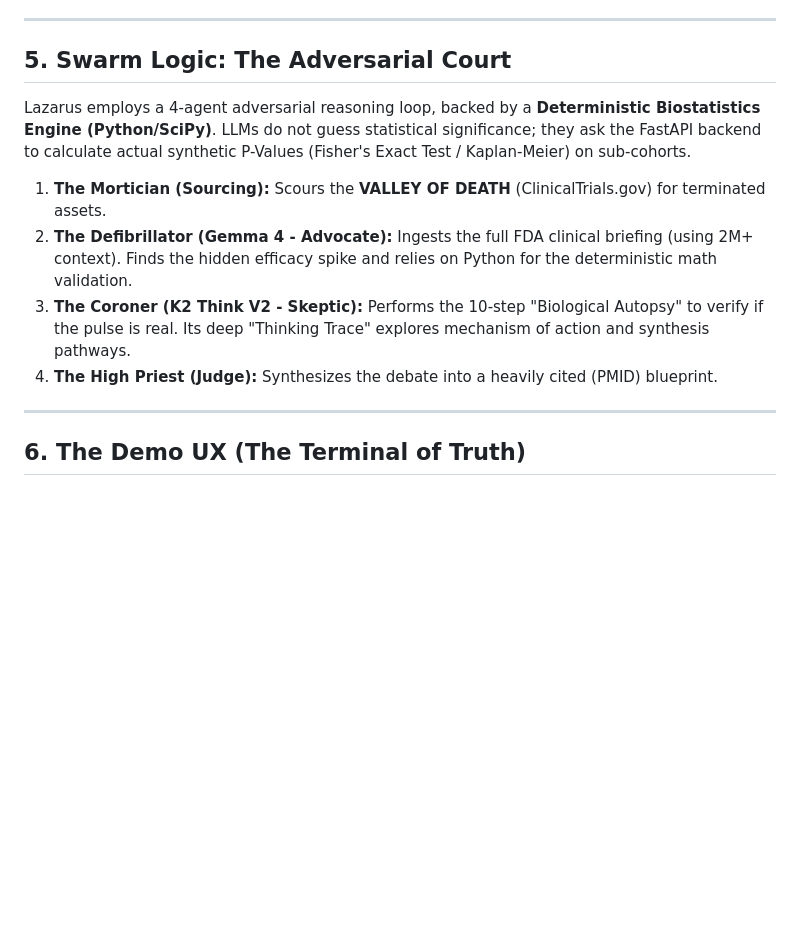
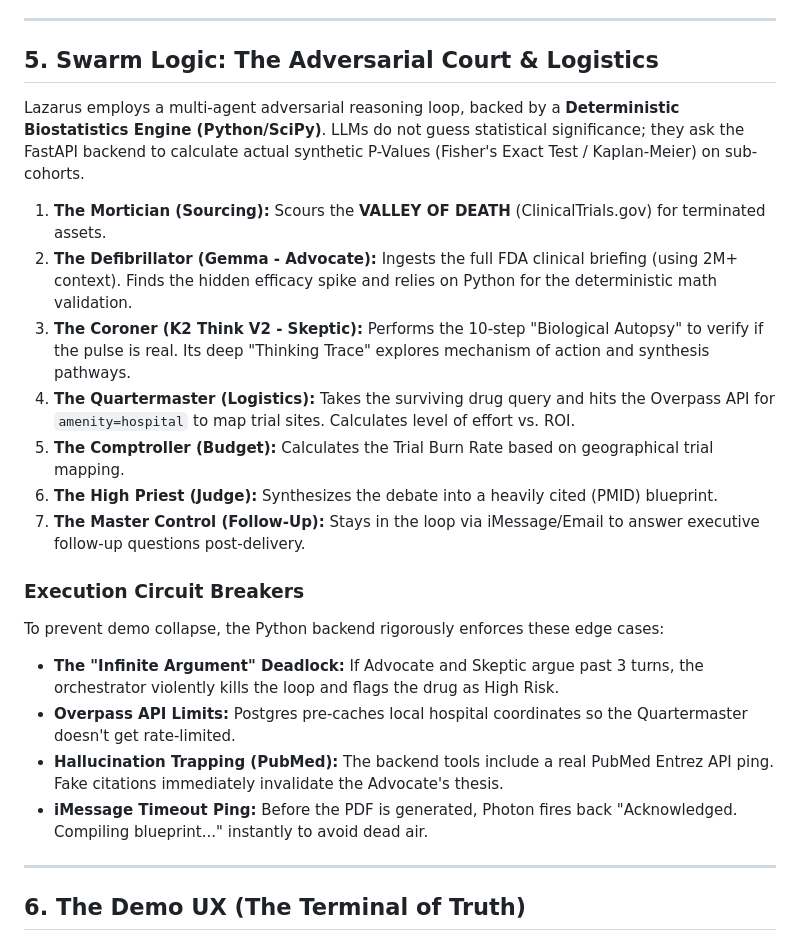
Before and after one commit to farhanmir/lazarus, a Markdown page: docs/Lazarus_Nexus_Strategy.md, the part around the change. GitHub-like rendering; blank space fills up the shorter version.

Commit message:
docs: finalized strategic circuit breakers and logistics agents into the implementation manifesto

```diff
--- a/docs/Lazarus_Nexus_Strategy.md
+++ b/docs/Lazarus_Nexus_Strategy.md
@@ -48,13 +48,23 @@ Lazarus operates across three distinct scientific data environments:
 
 ---
 
-## 5. Swarm Logic: The Adversarial Court
-Lazarus employs a 4-agent adversarial reasoning loop, backed by a **Deterministic Biostatistics Engine (Python/SciPy)**. LLMs do not guess statistical significance; they ask the FastAPI backend to calculate actual synthetic P-Values (Fisher's Exact Test / Kaplan-Meier) on sub-cohorts.
+## 5. Swarm Logic: The Adversarial Court & Logistics
+Lazarus employs a multi-agent adversarial reasoning loop, backed by a **Deterministic Biostatistics Engine (Python/SciPy)**. LLMs do not guess statistical significance; they ask the FastAPI backend to calculate actual synthetic P-Values (Fisher's Exact Test / Kaplan-Meier) on sub-cohorts.
 
 1.  **The Mortician (Sourcing):** Scours the **VALLEY OF DEATH** (ClinicalTrials.gov) for terminated assets.
-2.  **The Defibrillator (Gemma 4 - Advocate):** Ingests the full FDA clinical briefing (using 2M+ context). Finds the hidden efficacy spike and relies on Python for the deterministic math validation.
+2.  **The Defibrillator (Gemma - Advocate):** Ingests the full FDA clinical briefing (using 2M+ context). Finds the hidden efficacy spike and relies on Python for the deterministic math validation.
 3.  **The Coroner (K2 Think V2 - Skeptic):** Performs the 10-step "Biological Autopsy" to verify if the pulse is real. Its deep "Thinking Trace" explores mechanism of action and synthesis pathways.
-4.  **The High Priest (Judge):** Synthesizes the debate into a heavily cited (PMID) blueprint.
+4.  **The Quartermaster (Logistics):** Takes the surviving drug query and hits the Overpass API for `amenity=hospital` to map trial sites. Calculates level of effort vs. ROI.
+5.  **The Comptroller (Budget):** Calculates the Trial Burn Rate based on geographical trial mapping.
+6.  **The High Priest (Judge):** Synthesizes the debate into a heavily cited (PMID) blueprint.
+7.  **The Master Control (Follow-Up):** Stays in the loop via iMessage/Email to answer executive follow-up questions post-delivery.
+
+### Execution Circuit Breakers
+To prevent demo collapse, the Python backend rigorously enforces these edge cases:
+*   **The "Infinite Argument" Deadlock:** If Advocate and Skeptic argue past 3 turns, the orchestrator violently kills the loop and flags the drug as High Risk.
+*   **Overpass API Limits:** Postgres pre-caches local hospital coordinates so the Quartermaster doesn't get rate-limited.
+*   **Hallucination Trapping (PubMed):** The backend tools include a real PubMed Entrez API ping. Fake citations immediately invalidate the Advocate's thesis.
+*   **iMessage Timeout Ping:** Before the PDF is generated, Photon fires back "Acknowledged. Compiling blueprint..." instantly to avoid dead air.
 
 ---
 
```
Also changed, not shown: docs/2026-04-17-lazarus-implementation.md (+13 -1 lines).
